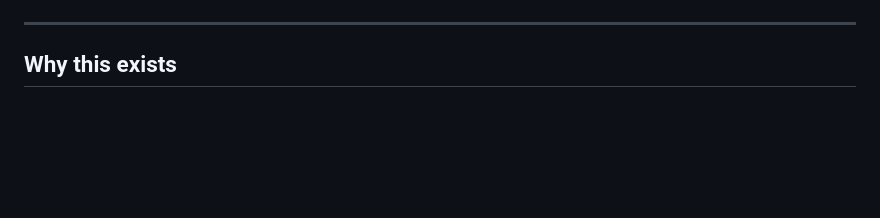
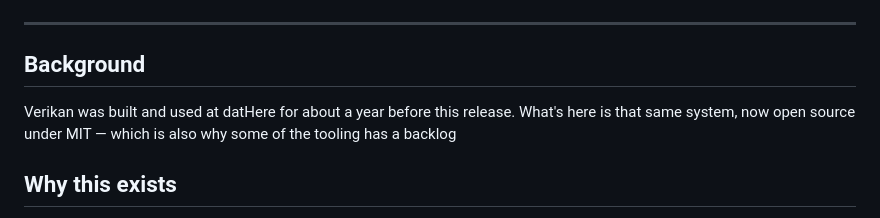
Before and after one commit to dathere/Verikan, a Markdown page: README.md, the part around the change. GitHub-like rendering; blank space fills up the shorter version.

Commit message:
Add background section to README
Added background section to README to provide context about Verikan's development and its open-source release.

```diff
--- a/README.md
+++ b/README.md
@@ -19,6 +19,9 @@
 </p>
 
 ---
+## Background
+
+Verikan was built and used at datHere for about a year before this release. What's here is that same system, now open source under MIT — which is also why some of the tooling has a backlog
 
 ## Why this exists
 
```
